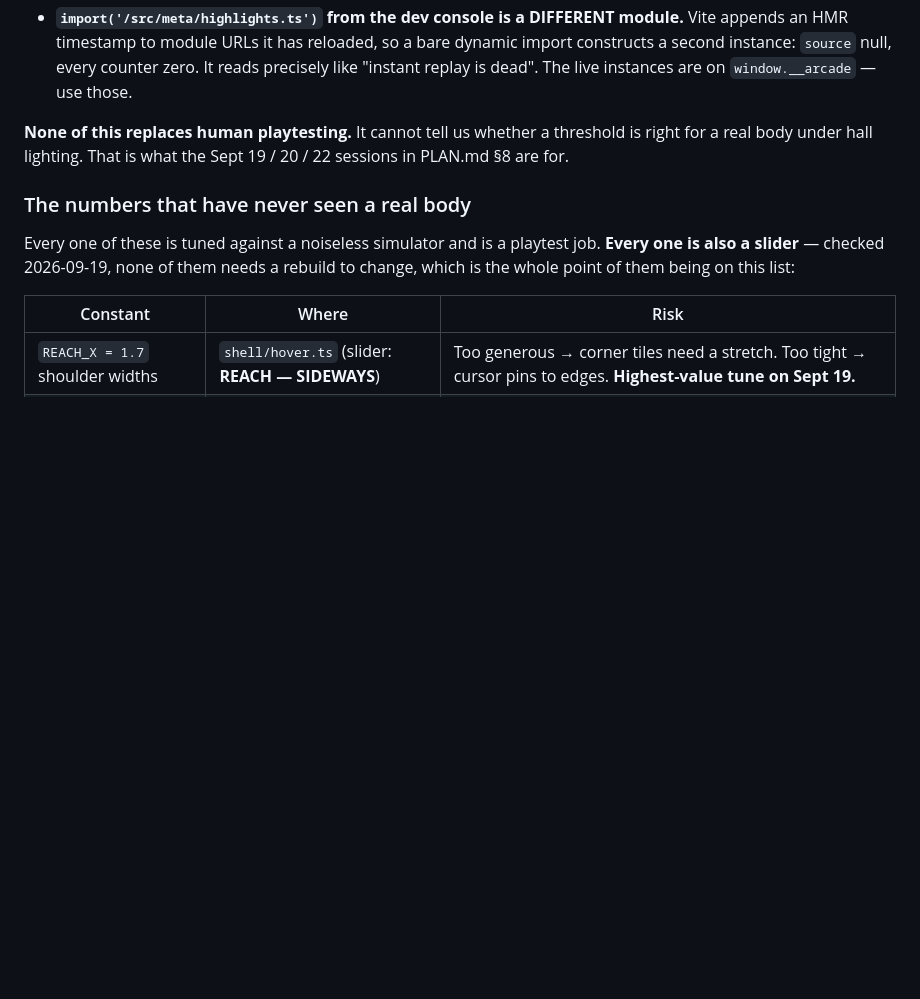
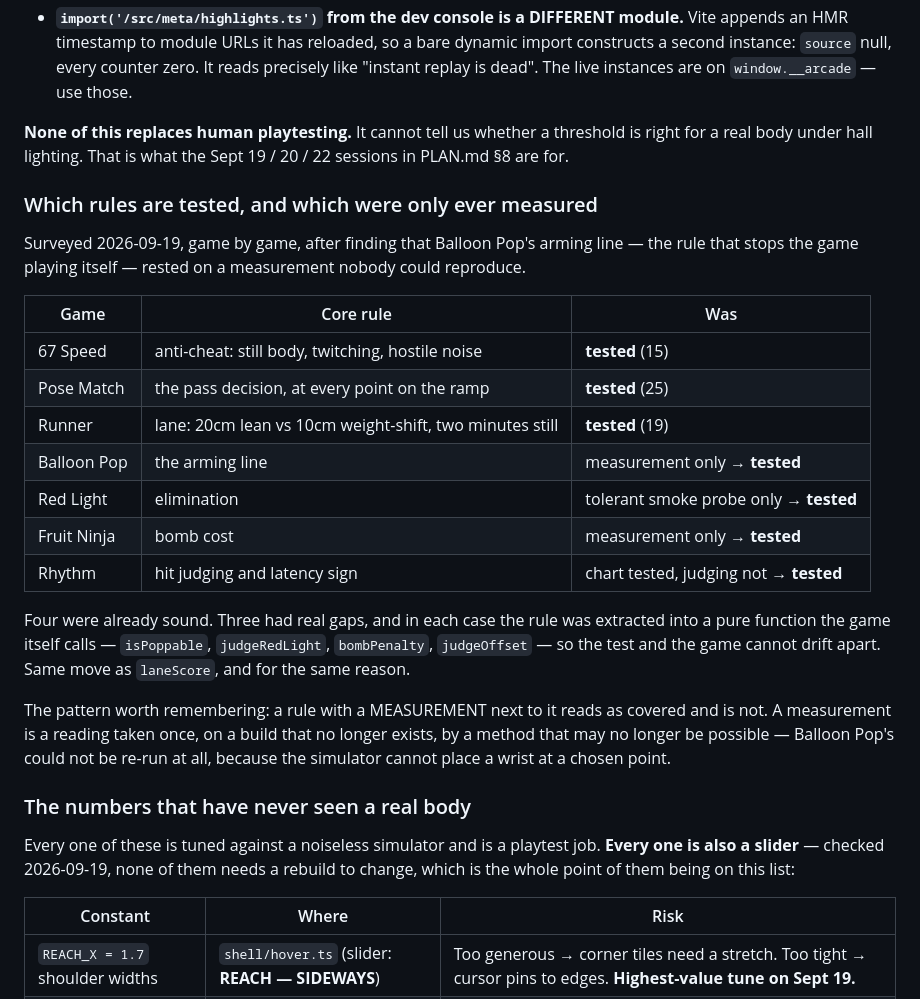
Before and after one commit to HyperionBurn/gdg-cv-arcade, a Markdown page: README.md, the part around the change. GitHub-like rendering; blank space fills up the shorter version.

Commit message:
Surveyed every game: four rules were tested, three were only measured
Balloon Pop's arming line turning out to rest on an unrepeatable
measurement was worth asking about the rest of the roster. Done, game by
game, and the result is now in the README so nobody repeats it.

Four were already sound, and properly so — 67 Speed pins its anti-cheat
against hostile noise, Pose Match pins the pass decision at every point
on the difficulty ramp, Runner pins a 20cm lean against a 10cm
weight-shift and two minutes of standing still.

Three had real gaps, all now closed by extracting the rule into a pure
function the game itself calls: isPoppable, judgeRedLight, bombPenalty,
judgeOffset. Same move as laneScore, same reason — the test and the game
cannot drift apart if there is only one copy of the rule.

The pattern worth remembering, and the reason this survey was worth an
afternoon: a rule with a MEASUREMENT written next to it reads as covered
and is not. A measurement is a reading taken once, on a build that no
longer exists, by a method that may no longer be possible. Balloon Pop's
could not be re-run at all — the simulator cannot place a wrist at a
chosen point, which I found out by trying and getting the same number
for hands-high and hands-low.

Full sweep after all five extractions: smoke 8/8, turn 13/13, 437 unit
tests.

```diff
--- a/README.md
+++ b/README.md
@@ -513,6 +513,33 @@ time; neither is a bug.
 threshold is right for a real body under hall lighting. That is what the
 Sept 19 / 20 / 22 sessions in PLAN.md §8 are for.
 
+### Which rules are tested, and which were only ever measured
+
+Surveyed 2026-09-19, game by game, after finding that Balloon Pop's arming
+line — the rule that stops the game playing itself — rested on a measurement
+nobody could reproduce.
+
+| Game | Core rule | Was |
+|---|---|---|
+| 67 Speed | anti-cheat: still body, twitching, hostile noise | **tested** (15) |
+| Pose Match | the pass decision, at every point on the ramp | **tested** (25) |
+| Runner | lane: 20cm lean vs 10cm weight-shift, two minutes still | **tested** (19) |
+| Balloon Pop | the arming line | measurement only → **tested** |
+| Red Light | elimination | tolerant smoke probe only → **tested** |
+| Fruit Ninja | bomb cost | measurement only → **tested** |
+| Rhythm | hit judging and latency sign | chart tested, judging not → **tested** |
+
+Four were already sound. Three had real gaps, and in each case the rule was
+extracted into a pure function the game itself calls — `isPoppable`,
+`judgeRedLight`, `bombPenalty`, `judgeOffset` — so the test and the game
+cannot drift apart. Same move as `laneScore`, and for the same reason.
+
+The pattern worth remembering: a rule with a MEASUREMENT next to it reads as
+covered and is not. A measurement is a reading taken once, on a build that no
+longer exists, by a method that may no longer be possible — Balloon Pop's could
+not be re-run at all, because the simulator cannot place a wrist at a chosen
+point.
+
 ### The numbers that have never seen a real body
 
 Every one of these is tuned against a noiseless simulator and is a playtest job.
```
